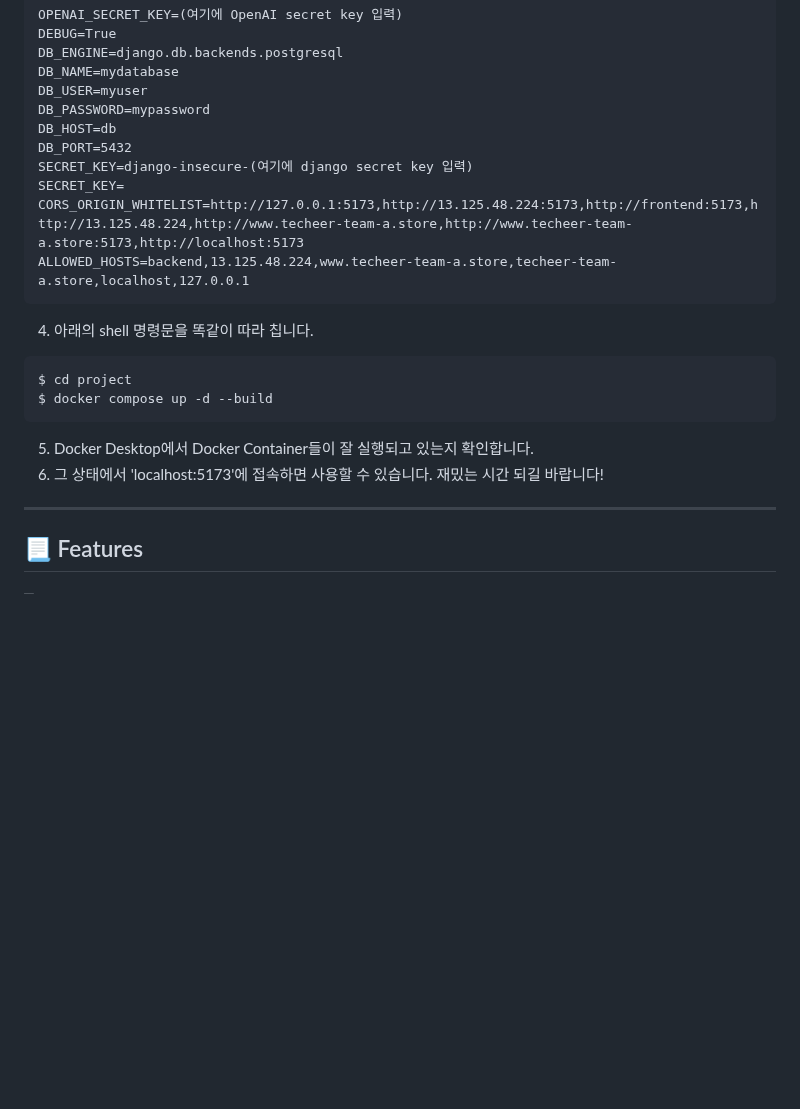
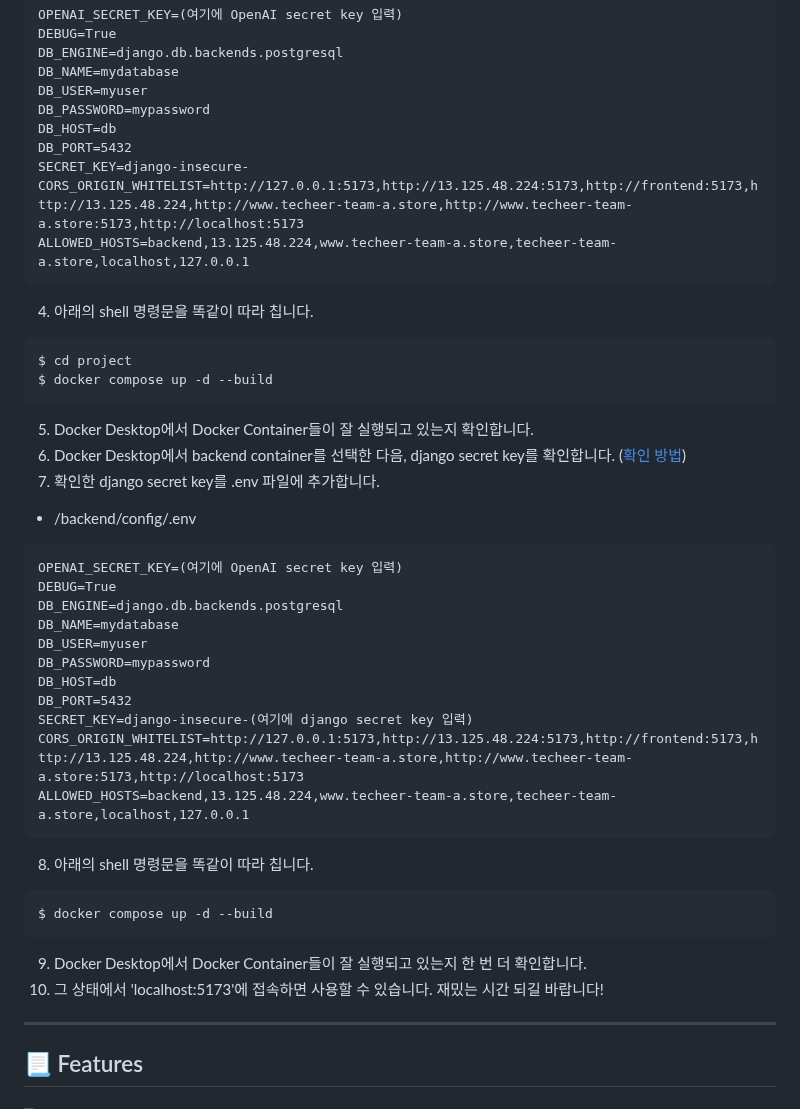
Before and after one commit to AlgeMoya/2023SVBootcamp_MyW_project, a Markdown page: README.md, the part around the change. GitHub-like rendering; folded sections open; blank space fills up the shorter version.

````diff
--- a/README.md
+++ b/README.md
@@ -101,8 +101,7 @@ DB_USER=myuser
 DB_PASSWORD=mypassword
 DB_HOST=db
 DB_PORT=5432
-SECRET_KEY=django-insecure-(여기에 django secret key 입력)
-SECRET_KEY=
+SECRET_KEY=django-insecure-
 CORS_ORIGIN_WHITELIST=http://127.0.0.1:5173,http://13.125.48.224:5173,http://frontend:5173,http://13.125.48.224,http://www.techeer-team-a.store,http://www.techeer-team-a.store:5173,http://localhost:5173
 ALLOWED_HOSTS=backend,13.125.48.224,www.techeer-team-a.store,techeer-team-a.store,localhost,127.0.0.1
 ```
@@ -112,7 +111,28 @@ $ cd project
 $ docker compose up -d --build
 ```
 5. Docker Desktop에서 Docker Container들이 잘 실행되고 있는지 확인합니다.
-6. 그 상태에서 'localhost:5173'에 접속하면 사용할 수 있습니다. 재밌는 시간 되길 바랍니다!
+6. Docker Desktop에서 backend container를 선택한 다음, django secret key를 확인합니다. ([확인 방법](https://github.com/2023SVBootcamp-Team-A/project/assets/8746067/5c0e98cb-fad9-46c4-b0f3-95363cbb4dd6))
+7. 확인한 django secret key를 .env 파일에 추가합니다.
+- /backend/config/.env
+```
+OPENAI_SECRET_KEY=(여기에 OpenAI secret key 입력)
+DEBUG=True
+DB_ENGINE=django.db.backends.postgresql
+DB_NAME=mydatabase
+DB_USER=myuser
+DB_PASSWORD=mypassword
+DB_HOST=db
+DB_PORT=5432
+SECRET_KEY=django-insecure-(여기에 django secret key 입력)
+CORS_ORIGIN_WHITELIST=http://127.0.0.1:5173,http://13.125.48.224:5173,http://frontend:5173,http://13.125.48.224,http://www.techeer-team-a.store,http://www.techeer-team-a.store:5173,http://localhost:5173
+ALLOWED_HOSTS=backend,13.125.48.224,www.techeer-team-a.store,techeer-team-a.store,localhost,127.0.0.1
+```
+8. 아래의 shell 명령문을 똑같이 따라 칩니다.
+```shell
+$ docker compose up -d --build
+```
+9. Docker Desktop에서 Docker Container들이 잘 실행되고 있는지 한 번 더 확인합니다.
+10. 그 상태에서 'localhost:5173'에 접속하면 사용할 수 있습니다. 재밌는 시간 되길 바랍니다!
 
 - - -
 
````
